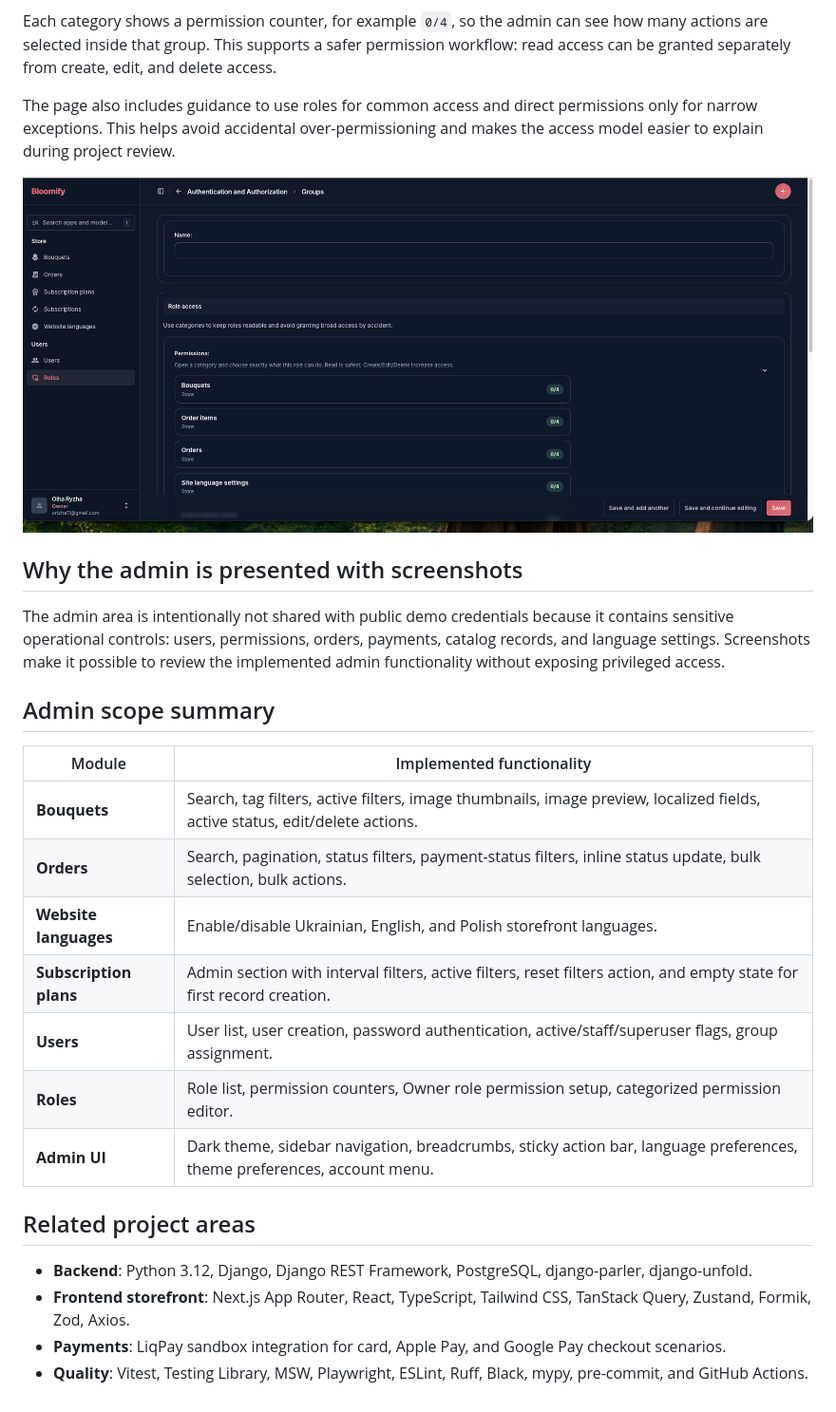
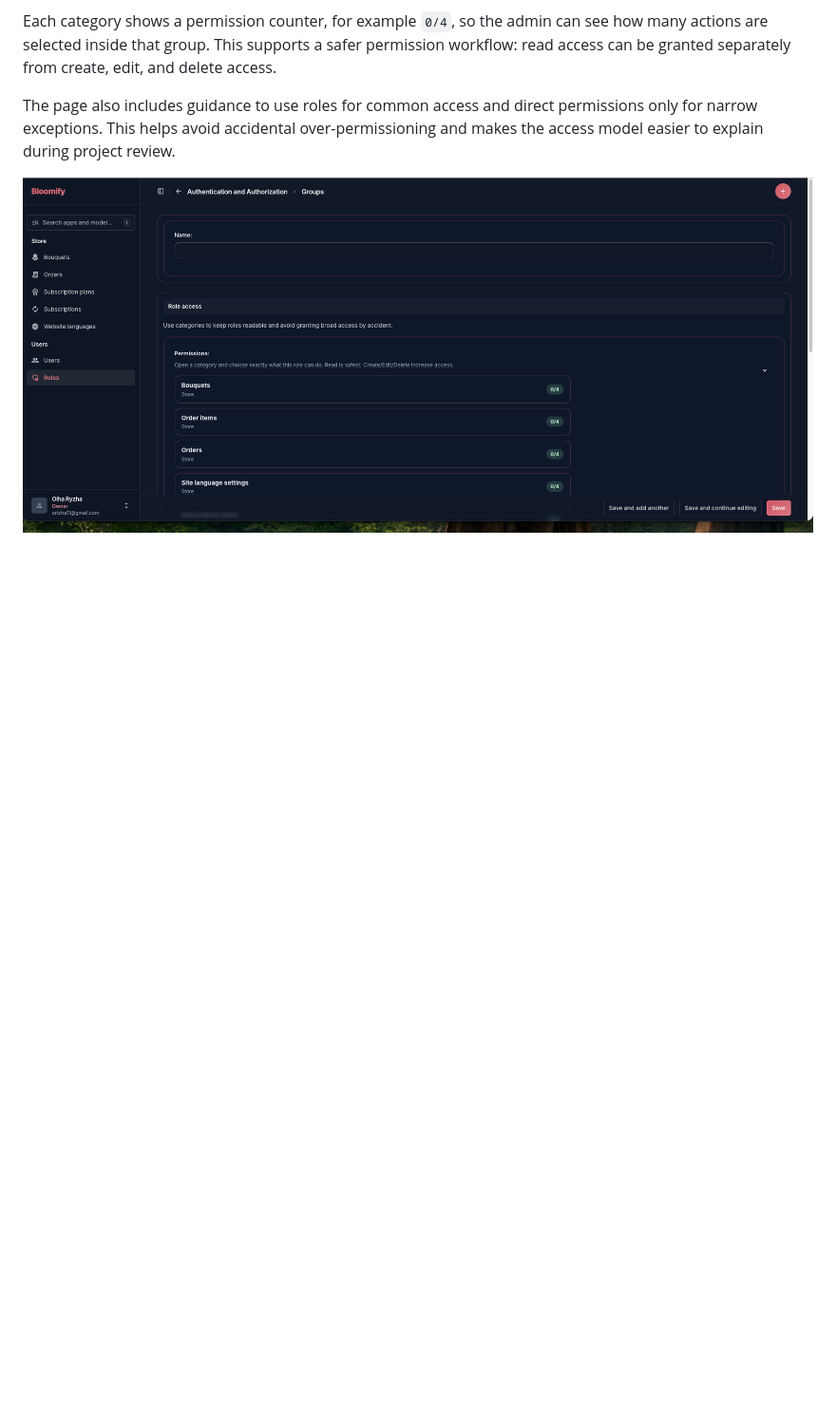
Before and after one commit to OlhaRyzha/Bloomify, a Markdown page: backend/docs/ADMIN_PANEL_README.md, the part around the change. Shown at 95% size. Rendered like a GitHub page; blank space fills up the shorter version.

```diff
--- a/backend/docs/ADMIN_PANEL_README.md
+++ b/backend/docs/ADMIN_PANEL_README.md
@@ -183,26 +183,3 @@ Each category shows a permission counter, for example `0/4`, so the admin can se
 The page also includes guidance to use roles for common access and direct permissions only for narrow exceptions. This helps avoid accidental over-permissioning and makes the access model easier to explain during project review.
 
 ![Role permission editor](./admin-screenshots/15-role-permission-editor.png)
-
-## Why the admin is presented with screenshots
-
-The admin area is intentionally not shared with public demo credentials because it contains sensitive operational controls: users, permissions, orders, payments, catalog records, and language settings. Screenshots make it possible to review the implemented admin functionality without exposing privileged access.
-
-## Admin scope summary
-
-| Module | Implemented functionality |
-| --- | --- |
-| **Bouquets** | Search, tag filters, active filters, image thumbnails, image preview, localized fields, active status, edit/delete actions. |
-| **Orders** | Search, pagination, status filters, payment-status filters, inline status update, bulk selection, bulk actions. |
-| **Website languages** | Enable/disable Ukrainian, English, and Polish storefront languages. |
-| **Subscription plans** | Admin section with interval filters, active filters, reset filters action, and empty state for first record creation. |
-| **Users** | User list, user creation, password authentication, active/staff/superuser flags, group assignment. |
-| **Roles** | Role list, permission counters, Owner role permission setup, categorized permission editor. |
-| **Admin UI** | Dark theme, sidebar navigation, breadcrumbs, sticky action bar, language preferences, theme preferences, account menu. |
-
-## Related project areas
-
-- **Backend**: Python 3.12, Django, Django REST Framework, PostgreSQL, django-parler, django-unfold.
-- **Frontend storefront**: Next.js App Router, React, TypeScript, Tailwind CSS, TanStack Query, Zustand, Formik, Zod, Axios.
-- **Payments**: LiqPay sandbox integration for card, Apple Pay, and Google Pay checkout scenarios.
-- **Quality**: Vitest, Testing Library, MSW, Playwright, ESLint, Ruff, Black, mypy, pre-commit, and GitHub Actions.
```
